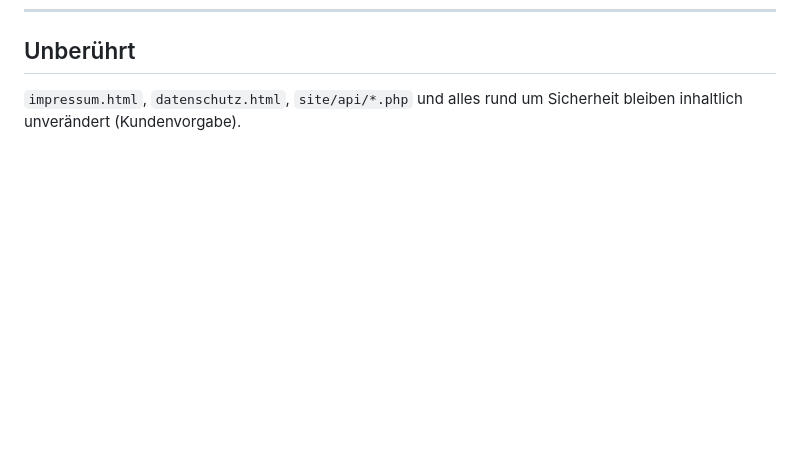
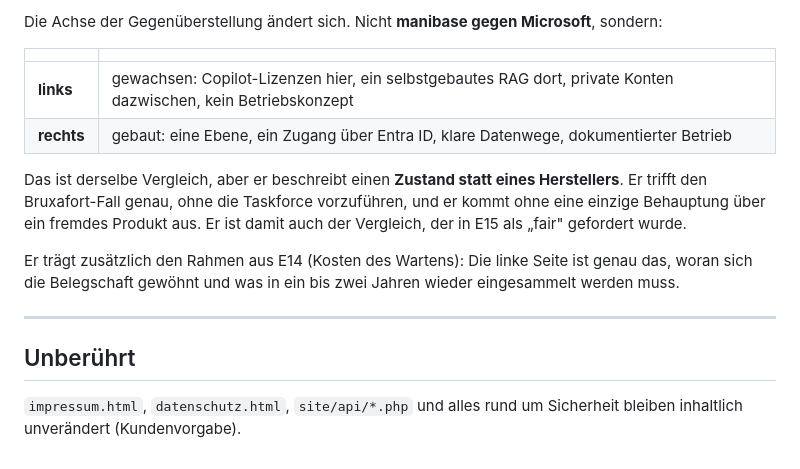
Before and after one commit to manibase-ai/manibase_homepage, a Markdown page: docs/redesign/01-entscheidungen.md, the part around one of its changes. GitHub-like rendering; blank space fills up the shorter version.

```diff
--- a/docs/redesign/01-entscheidungen.md
+++ b/docs/redesign/01-entscheidungen.md
@@ -682,3 +759,22 @@ nächste offene Punkt.
+Die Achse der Gegenüberstellung ändert sich. Nicht **manibase gegen Microsoft**,
+sondern:
+
+| | |
+|---|---|
+| **links** | gewachsen: Copilot-Lizenzen hier, ein selbstgebautes RAG dort, private Konten dazwischen, kein Betriebskonzept |
+| **rechts** | gebaut: eine Ebene, ein Zugang über Entra ID, klare Datenwege, dokumentierter Betrieb |
+
+Das ist derselbe Vergleich, aber er beschreibt einen **Zustand statt eines Herstellers**.
+Er trifft den Bruxafort-Fall genau, ohne die Taskforce vorzuführen, und er kommt ohne
+eine einzige Behauptung über ein fremdes Produkt aus. Er ist damit auch der Vergleich,
+der in E15 als „fair" gefordert wurde.
+
+Er trägt zusätzlich den Rahmen aus E14 (Kosten des Wartens): Die linke Seite ist genau
+das, woran sich die Belegschaft gewöhnt und was in ein bis zwei Jahren wieder
+eingesammelt werden muss.
+
+---
+
 ## Unberührt
 
 `impressum.html`, `datenschutz.html`, `site/api/*.php` und alles rund um Sicherheit
```
Also changed, not shown: other parts of docs/redesign/01-entscheidungen.md (+77 -0 lines), docs/redesign/02-einwand-log.md (added, +42 -0 lines).
